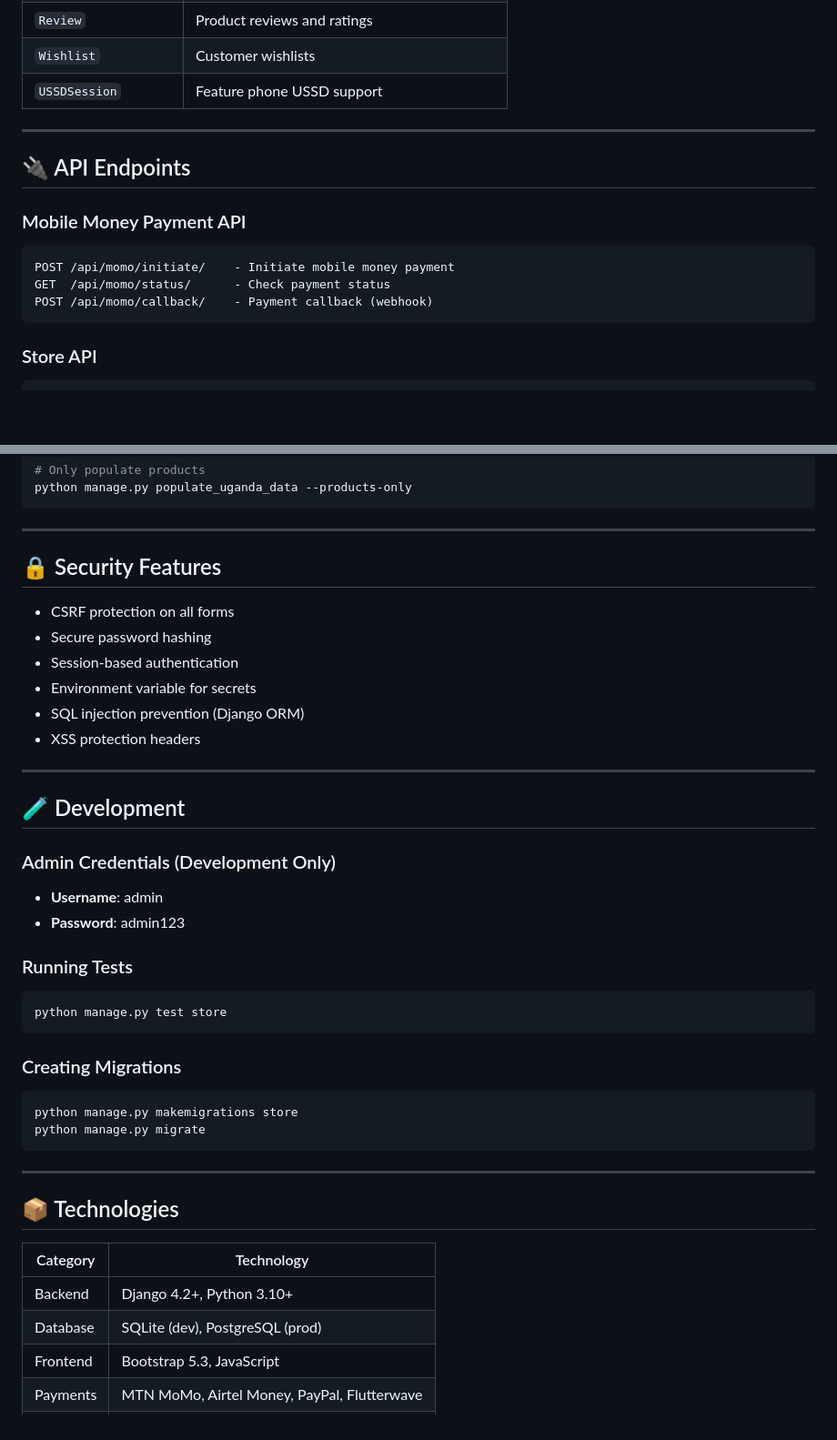
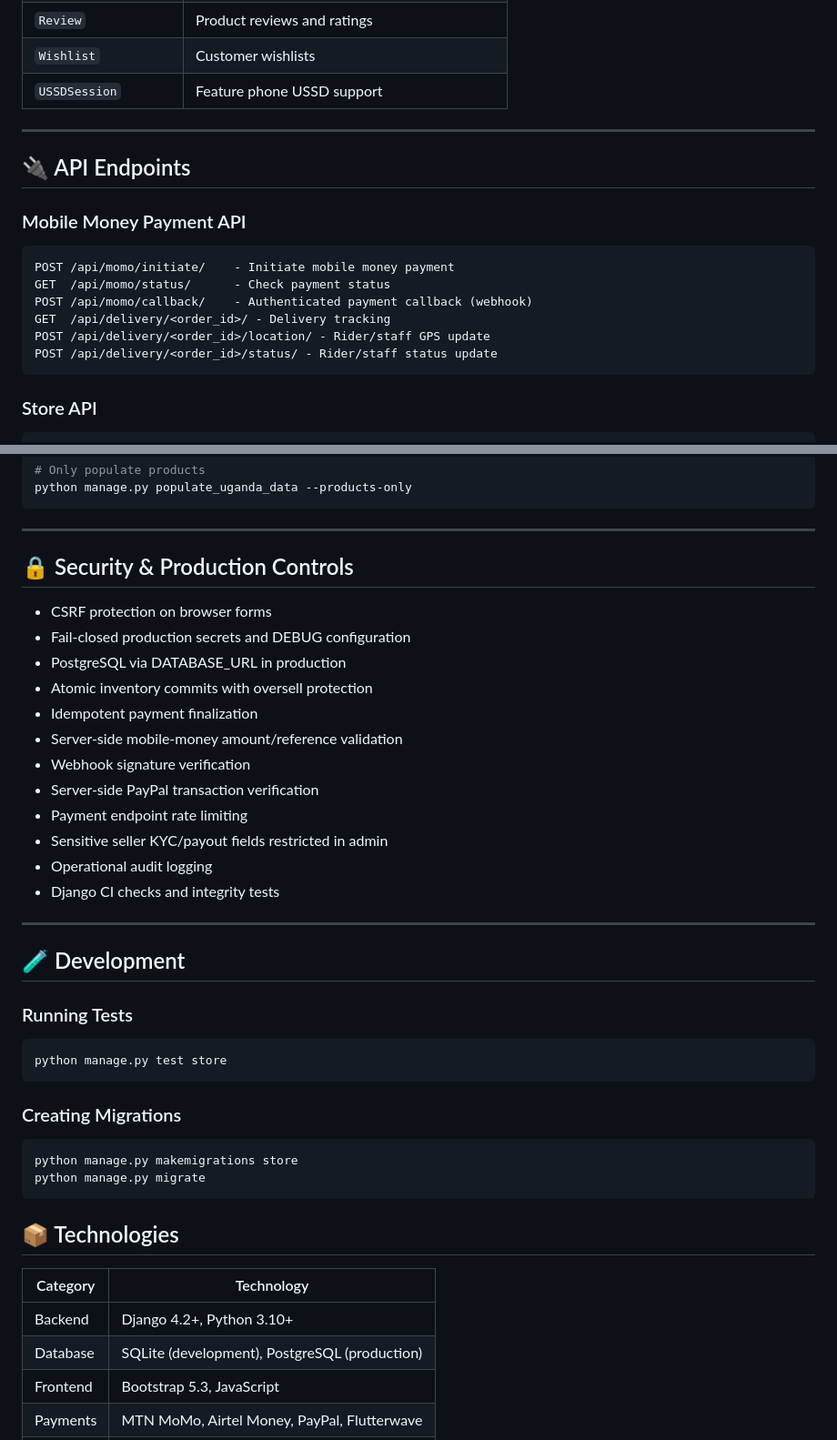
Before and after one commit to PerezChris99/Agri-Market-E-Commerce, a Markdown page: README.md, 2 parts joined by grey strips. Shown at 91% size. GitHub-like rendering; blank space fills up the shorter version.

Commit message:
docs: accurately document production controls and remaining roadmap

````diff
--- a/README.md
+++ b/README.md
@@ -235,7 +243,7 @@ AT_SENDER_ID=AgriMarket
 | `PromoCode` | Discount codes |
 | `Review` | Product reviews and ratings |
 | `Wishlist` | Customer wishlists |
-| `USSDSession` | Feature phone USSD support |
+| `USSDSession` | Feature phone USSD support |\n| `PromoRedemption` | Immutable promo usage ledger |\n| `SellerOrder` | Seller-specific fulfillment and settlement |\n| `SellerPayout` | Seller payout ledger |\n| `DeliveryLocation` | GPS location history |\n| `AuditLog` | Security and operational audit trail |
 
 ---
 
@@ -246,7 +254,10 @@ AT_SENDER_ID=AgriMarket
 ```
 POST /api/momo/initiate/    - Initiate mobile money payment
 GET  /api/momo/status/      - Check payment status
-POST /api/momo/callback/    - Payment callback (webhook)
+POST /api/momo/callback/    - Authenticated payment callback (webhook)
+GET  /api/delivery/<order_id>/ - Delivery tracking
+POST /api/delivery/<order_id>/location/ - Rider/staff GPS update
+POST /api/delivery/<order_id>/status/ - Rider/staff status update
 ```
 
 ### Store API
@@ -294,22 +305,24 @@ python manage.py populate_uganda_data --products-only
 
 ---
 
-## 🔒 Security Features
+## 🔒 Security & Production Controls
 
-- CSRF protection on all forms
-- Secure password hashing
-- Session-based authentication
-- Environment variable for secrets
-- SQL injection prevention (Django ORM)
-- XSS protection headers
+- CSRF protection on browser forms
+- Fail-closed production secrets and DEBUG configuration
+- PostgreSQL via DATABASE_URL in production
+- Atomic inventory commits with oversell protection
+- Idempotent payment finalization
+- Server-side mobile-money amount/reference validation
+- Webhook signature verification
+- Server-side PayPal transaction verification
+- Payment endpoint rate limiting
+- Sensitive seller KYC/payout fields restricted in admin
+- Operational audit logging
+- Django CI checks and integrity tests
 
 ---
 
 ## 🧪 Development
-
-### Admin Credentials (Development Only)
-- **Username**: admin
-- **Password**: admin123
 
 ### Running Tests
 ```bash
@@ -322,14 +335,13 @@ python manage.py makemigrations store
 python manage.py migrate
 ```
 
----
 
 ## 📦 Technologies
 
 | Category | Technology |
 |----------|------------|
 | Backend | Django 4.2+, Python 3.10+ |
-| Database | SQLite (dev), PostgreSQL (prod) |
+| Database | SQLite (development), PostgreSQL (production) |
 | Frontend | Bootstrap 5.3, JavaScript |
 | Payments | MTN MoMo, Airtel Money, PayPal, Flutterwave |
 | SMS | Africa's Talking, Twilio |
````
Also changed, not shown: other parts of README.md (+8 -0 lines).
